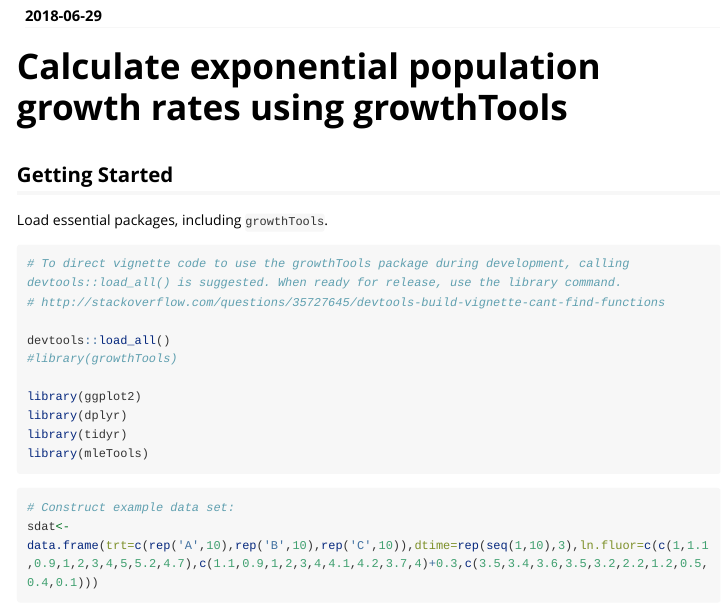
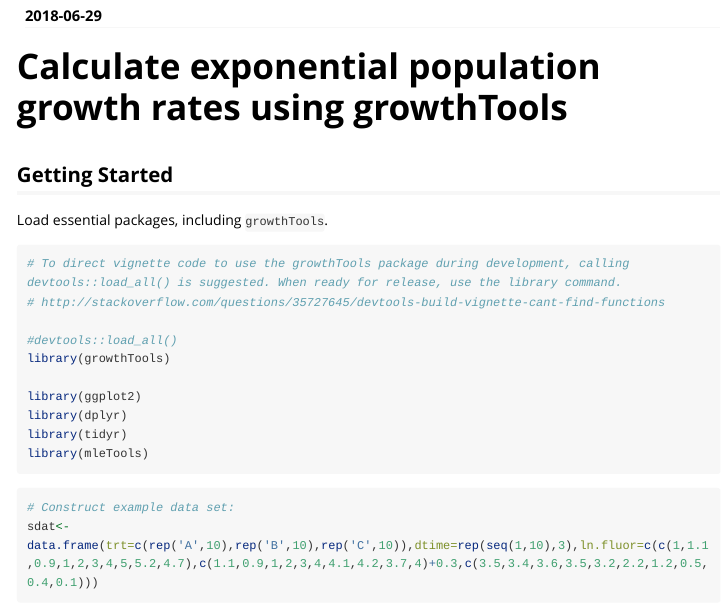
Before and after one commit to ctkremer/growthTools, an R Markdown document (vignettes/growthTools_vignette.Rmd): the page in a window 1100 px wide, from 110 px down. Rendered offline with R 4.5, knitr and Pandoc, with nearby package versions; some code elsewhere in the file could not run offline; long lines of code are wrapped.

Commit message:
Return package loading to more conventional approach, now that namespace is current?

```diff
--- a/vignettes/growthTools_vignette.Rmd
+++ b/vignettes/growthTools_vignette.Rmd
@@ -19,8 +19,8 @@ Load essential packages, including `growthTools`.
 # To direct vignette code to use the growthTools package during development, calling devtools::load_all() is suggested. When ready for release, use the library command.
 # http://stackoverflow.com/questions/35727645/devtools-build-vignette-cant-find-functions
 
-devtools::load_all()
-#library(growthTools)
+#devtools::load_all()
+library(growthTools)
 
 library(ggplot2)
 library(dplyr)
```
